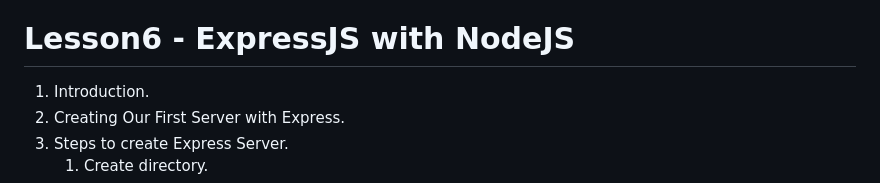
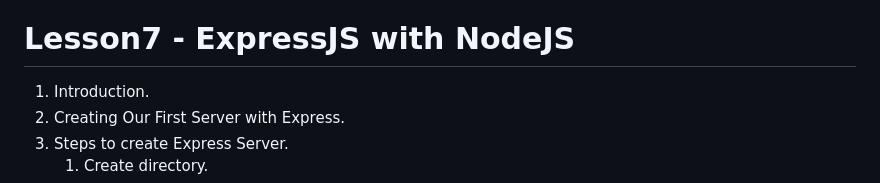
Before and after one commit to kishore2106/Web-Development, a Markdown page: README.md, the part around the change. Drawn GitHub-style.

```diff
--- a/README.md
+++ b/README.md
@@ -167,7 +167,7 @@ Important links - (https://github.com/rwaldron/idiomatic.js)
 5. The NPM Package Manager and Installing External Node Modules.
 6. OR Code Generator.
 
-# Lesson6 - ExpressJS with NodeJS
+# Lesson7 - ExpressJS with NodeJS
 1. Introduction.
 2. Creating Our First Server with Express.
 3. Steps to create Express Server.
```
